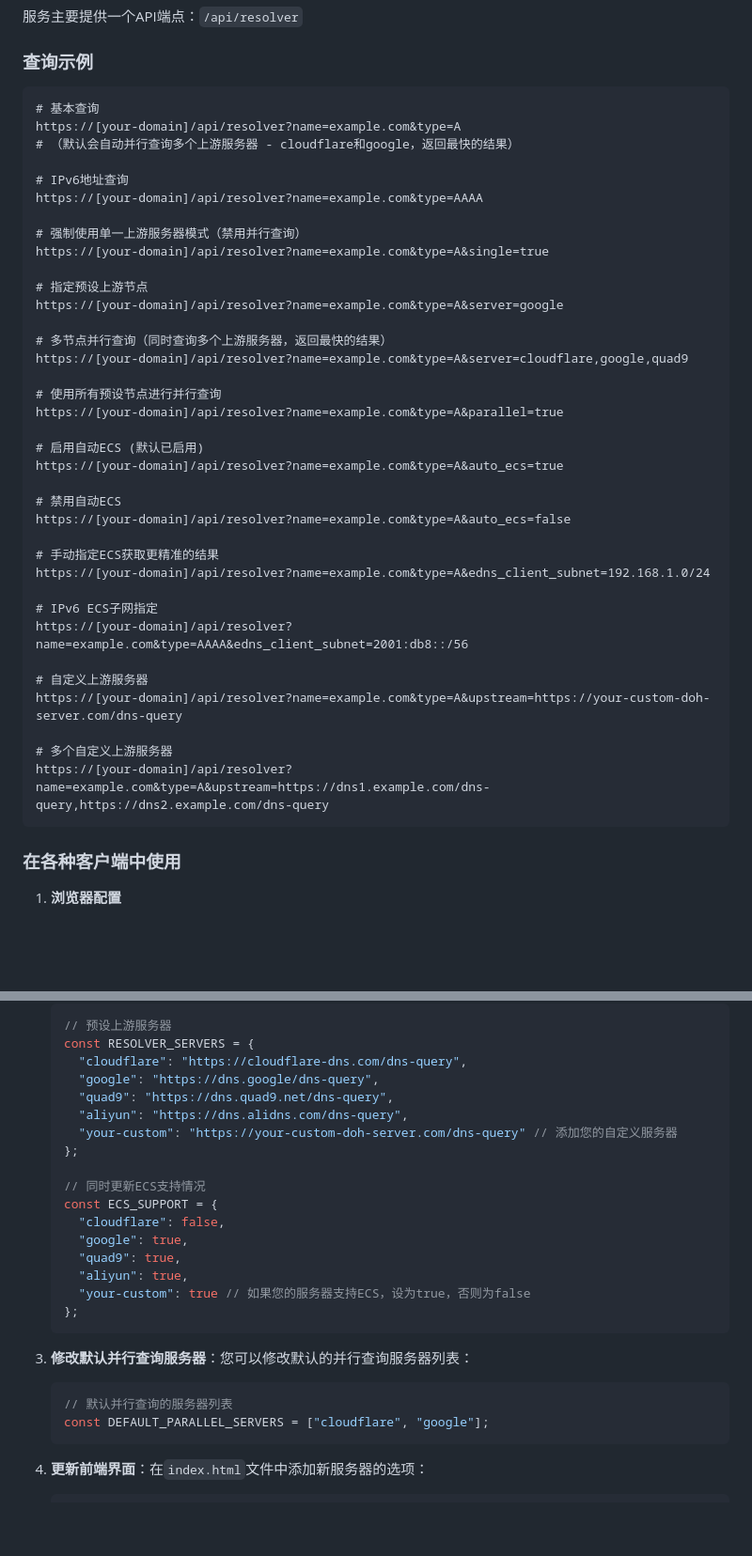
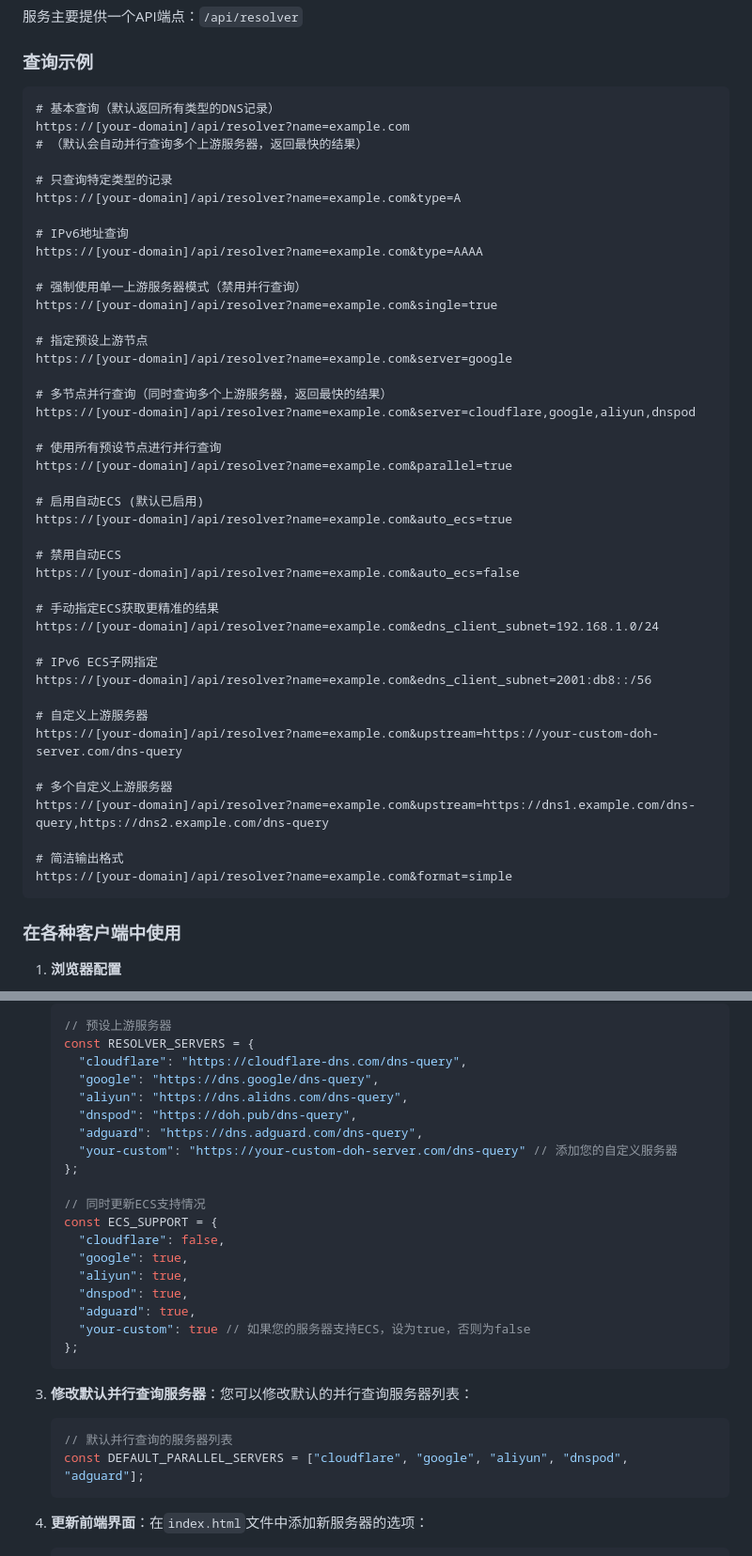
Before and after one commit to goukey/cf-dns-pages, a Markdown page: README.md, 2 parts joined by grey strips. Shown at 94% size. Drawn GitHub-style; blank space fills up the shorter version.

````diff
--- a/README.md
+++ b/README.md
@@ -56,42 +57,48 @@
 ### 查询示例
 
 ```
-# 基本查询
+# 基本查询（默认返回所有类型的DNS记录）
+https://[your-domain]/api/resolver?name=example.com
+# （默认会自动并行查询多个上游服务器，返回最快的结果）
+
+# 只查询特定类型的记录
 https://[your-domain]/api/resolver?name=example.com&type=A
-# （默认会自动并行查询多个上游服务器 - cloudflare和google，返回最快的结果）
 
 # IPv6地址查询
 https://[your-domain]/api/resolver?name=example.com&type=AAAA
 
 # 强制使用单一上游服务器模式（禁用并行查询）
-https://[your-domain]/api/resolver?name=example.com&type=A&single=true
+https://[your-domain]/api/resolver?name=example.com&single=true
 
 # 指定预设上游节点
-https://[your-domain]/api/resolver?name=example.com&type=A&server=google
+https://[your-domain]/api/resolver?name=example.com&server=google
 
 # 多节点并行查询（同时查询多个上游服务器，返回最快的结果）
-https://[your-domain]/api/resolver?name=example.com&type=A&server=cloudflare,google,quad9
+https://[your-domain]/api/resolver?name=example.com&server=cloudflare,google,aliyun,dnspod
 
 # 使用所有预设节点进行并行查询
-https://[your-domain]/api/resolver?name=example.com&type=A&parallel=true
+https://[your-domain]/api/resolver?name=example.com&parallel=true
 
 # 启用自动ECS (默认已启用)
-https://[your-domain]/api/resolver?name=example.com&type=A&auto_ecs=true
+https://[your-domain]/api/resolver?name=example.com&auto_ecs=true
 
 # 禁用自动ECS
-https://[your-domain]/api/resolver?name=example.com&type=A&auto_ecs=false
+https://[your-domain]/api/resolver?name=example.com&auto_ecs=false
 
 # 手动指定ECS获取更精准的结果
-https://[your-domain]/api/resolver?name=example.com&type=A&edns_client_subnet=192.168.1.0/24
+https://[your-domain]/api/resolver?name=example.com&edns_client_subnet=192.168.1.0/24
 
 # IPv6 ECS子网指定
-https://[your-domain]/api/resolver?name=example.com&type=AAAA&edns_client_subnet=2001:db8::/56
+https://[your-domain]/api/resolver?name=example.com&edns_client_subnet=2001:db8::/56
 
 # 自定义上游服务器
-https://[your-domain]/api/resolver?name=example.com&type=A&upstream=https://your-custom-doh-server.com/dns-query
+https://[your-domain]/api/resolver?name=example.com&upstream=https://your-custom-doh-server.com/dns-query
 
 # 多个自定义上游服务器
-https://[your-domain]/api/resolver?name=example.com&type=A&upstream=https://dns1.example.com/dns-query,https://dns2.example.com/dns-query
+https://[your-domain]/api/resolver?name=example.com&upstream=https://dns1.example.com/dns-query,https://dns2.example.com/dns-query
+
+# 简洁输出格式
+https://[your-domain]/api/resolver?name=example.com&format=simple
 ```
 
 ### 在各种客户端中使用
@@ -261,8 +269,9 @@ cf-dns-pages/
    const RESOLVER_SERVERS = {
      "cloudflare": "https://cloudflare-dns.com/dns-query",
      "google": "https://dns.google/dns-query",
-     "quad9": "https://dns.quad9.net/dns-query",
      "aliyun": "https://dns.alidns.com/dns-query",
+     "dnspod": "https://doh.pub/dns-query",
+     "adguard": "https://dns.adguard.com/dns-query",
      "your-custom": "https://your-custom-doh-server.com/dns-query" // 添加您的自定义服务器
    };
 
@@ -270,8 +279,9 @@ cf-dns-pages/
    const ECS_SUPPORT = {
      "cloudflare": false,
      "google": true,
-     "quad9": true,
      "aliyun": true,
+     "dnspod": true,
+     "adguard": true,
      "your-custom": true // 如果您的服务器支持ECS，设为true，否则为false
    };
    ```
@@ -280,7 +290,7 @@ cf-dns-pages/
 
    ```js
    // 默认并行查询的服务器列表
-   const DEFAULT_PARALLEL_SERVERS = ["cloudflare", "google"];
+   const DEFAULT_PARALLEL_SERVERS = ["cloudflare", "google", "aliyun", "dnspod", "adguard"];
    ```
 
 4. **更新前端界面**：在`index.html`文件中添加新服务器的选项：
````
Also changed, not shown: other parts of README.md (+112 -11 lines).
